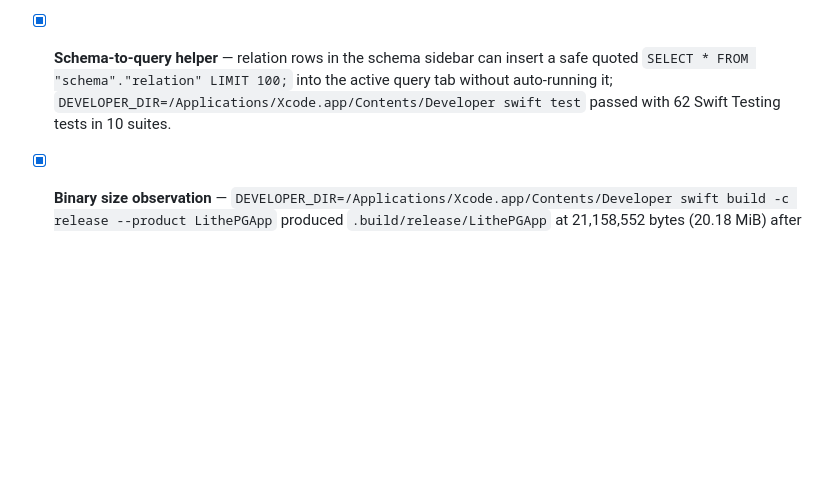
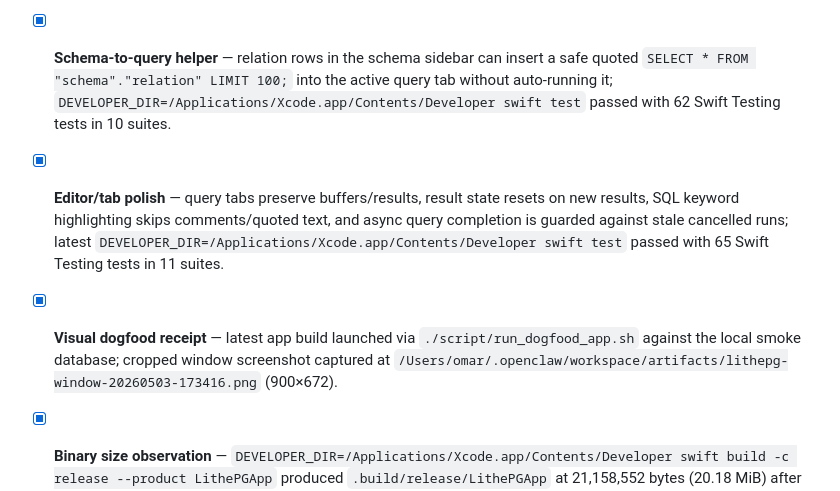
Before and after one commit to omarpr/lithepg, a Markdown page: docs/dogfood-log.md, the part around the change. Rendered like a GitHub page; blank space fills up the shorter version.

Commit message:
docs(dogfood): record editor polish receipt
Signed-off-by: omarpr <omarpr89@users.noreply.github.com>

```diff
--- a/docs/dogfood-log.md
+++ b/docs/dogfood-log.md
@@ -45,5 +45,7 @@ client. The log starts empty at v0.1 and becomes active from v0.3 (Dogfood-Ready
 - [x] **Live schema smoke** — `./script/dogfood_postgres.sh start` followed by `POSTGRES_TEST_URL=postgres://postgres:postgres@localhost:55432/postgres?sslmode=disable DEVELOPER_DIR=/Applications/Xcode.app/Contents/Developer swift test --filter 'live|Live|refresh schema|connects through AppState|SchemaIntrospector'` passed with 7 selected schema/AppState tests in 2 suites.
 - [x] **Rendered-results pagination** — client-side result paging landed for the rendered 10,000-row cap; `DEVELOPER_DIR=/Applications/Xcode.app/Contents/Developer swift test` passed with 61 Swift Testing tests in 10 suites.
 - [x] **Schema-to-query helper** — relation rows in the schema sidebar can insert a safe quoted `SELECT * FROM "schema"."relation" LIMIT 100;` into the active query tab without auto-running it; `DEVELOPER_DIR=/Applications/Xcode.app/Contents/Developer swift test` passed with 62 Swift Testing tests in 10 suites.
+- [x] **Editor/tab polish** — query tabs preserve buffers/results, result state resets on new results, SQL keyword highlighting skips comments/quoted text, and async query completion is guarded against stale cancelled runs; latest `DEVELOPER_DIR=/Applications/Xcode.app/Contents/Developer swift test` passed with 65 Swift Testing tests in 11 suites.
+- [x] **Visual dogfood receipt** — latest app build launched via `./script/run_dogfood_app.sh` against the local smoke database; cropped window screenshot captured at `/Users/omar/.openclaw/workspace/artifacts/lithepg-window-20260503-173416.png` (900×672).
 - [x] **Binary size observation** — `DEVELOPER_DIR=/Applications/Xcode.app/Contents/Developer swift build -c release --product LithePGApp` produced `.build/release/LithePGApp` at 21,158,552 bytes (20.18 MiB) after schema/sidebar + tabs + pagination. Still above the eventual v0.4 <15 MiB target; v0.2 keeps this as measured evidence, not a fail gate.
 - [ ] **Manual UI receipt** — pending Omar/local dogfood confirmation of sidebar refresh, tab switching, pagination, schema SELECT insertion, and results copy behavior against a real database.
```
